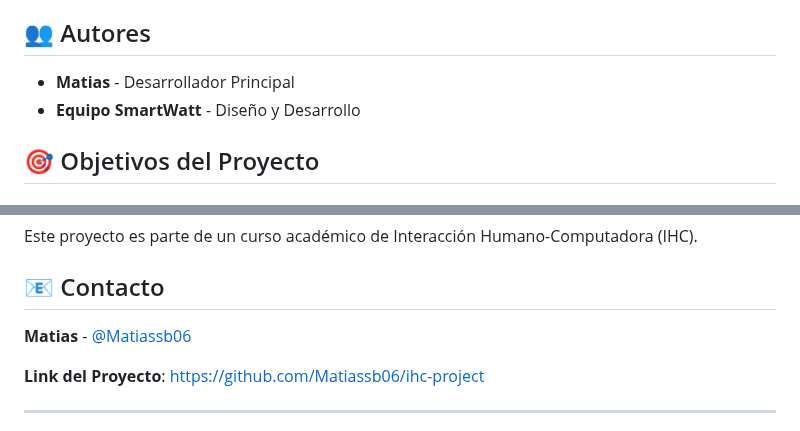
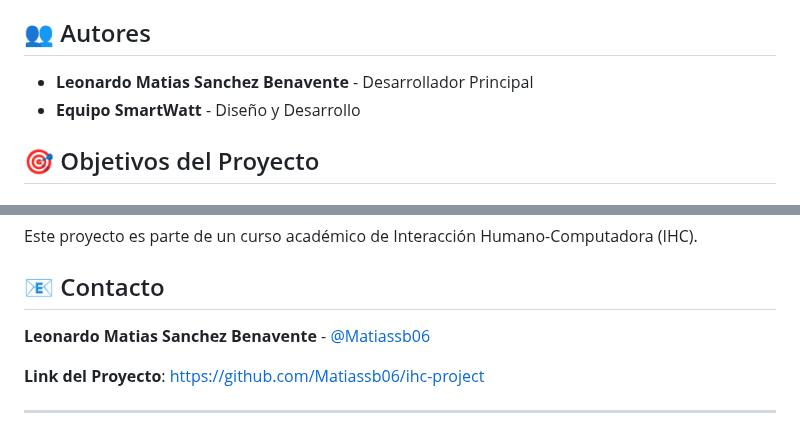
Before and after one commit to IHC-UPC/ihc-project, a Markdown page: README.md, 2 parts joined by grey strips. GitHub-like rendering.

Commit message:
Actualizar nombre completo del autor en README

```diff
--- a/README.md
+++ b/README.md
@@ -6,7 +6,7 @@ SmartWatt es una solución digital innovadora para la gestión inteligente del c
 
 ## 👥 Autores
 
-- **Matias** - Desarrollador Principal
+- **Leonardo Matias Sanchez Benavente** - Desarrollador Principal
 - **Equipo SmartWatt** - Diseño y Desarrollo
 
 ## 🎯 Objetivos del Proyecto
@@ -265,7 +265,7 @@ Este proyecto es parte de un curso académico de Interacción Humano-Computadora
 
 ## 📧 Contacto
 
-**Matias** - [@Matiassb06](https://github.com/Matiassb06)
+**Leonardo Matias Sanchez Benavente** - [@Matiassb06](https://github.com/Matiassb06)
 
 **Link del Proyecto**: [https://github.com/Matiassb06/ihc-project](https://github.com/Matiassb06/ihc-project)
 
```
